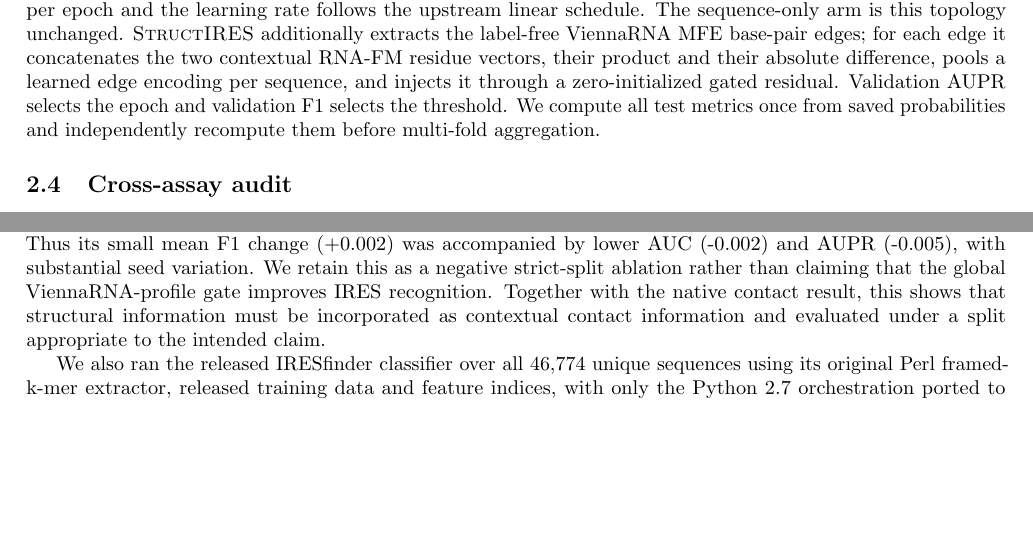
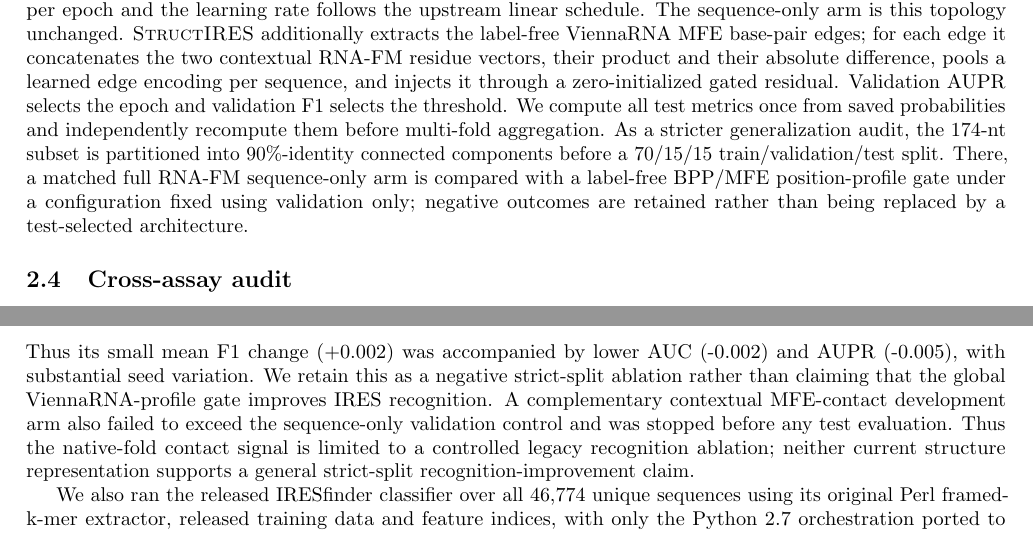
Before and after one commit to skyblue-ustc/StructIRES, a LaTeX paper (paper/main.tex, which reads paper/sections/methods.tex, paper/sections/results.tex): two parts of pages 2 and 5 of 11, joined at a grey line, cut so that both start at the same text, the shorter picture padded with empty space. Compiled offline with pdfLaTeX.

Commit message:
docs: bound StructIRES classifier claims to evidence

```diff
--- a/paper/sections/methods.tex
+++ b/paper/sections/methods.tex
@@ -39,7 +39,11 @@ for each edge it concatenates the two contextual RNA-FM residue vectors, their p
 absolute difference, pools a learned edge encoding per sequence, and injects it through a
 zero-initialized gated residual. Validation AUPR selects the epoch and validation F1 selects the
 threshold. We compute all test metrics once from saved probabilities and independently recompute
-them before multi-fold aggregation.
+them before multi-fold aggregation. As a stricter generalization audit, the 174-nt subset is
+partitioned into 90\%-identity connected components before a 70/15/15 train/validation/test split.
+There, a matched full RNA-FM sequence-only arm is compared with a label-free BPP/MFE
+position-profile gate under a configuration fixed using validation only; negative outcomes are
+retained rather than being replaced by a test-selected architecture.
 
 \subsection{Cross-assay audit}
 Models trained on the legacy reporter assay are evaluated without adaptation on normalized
--- a/paper/sections/results.tex
+++ b/paper/sections/results.tex
@@ -66,9 +66,11 @@ achieved AUC/AUPR/F1 of $0.559\pm0.004$/$0.188\pm0.005$/$0.295\pm0.002$.  The pr
 obtained $0.557\pm0.017$/$0.183\pm0.003$/$0.297\pm0.010$.  Thus its small mean F1 change
 (+0.002) was accompanied by lower AUC (-0.002) and AUPR (-0.005), with substantial seed variation.
 We retain this as a negative strict-split ablation rather than claiming that the global
-ViennaRNA-profile gate improves IRES recognition.  Together with the native contact result, this
-shows that structural information must be incorporated as contextual contact information and
-evaluated under a split appropriate to the intended claim.
+ViennaRNA-profile gate improves IRES recognition. A complementary contextual MFE-contact
+development arm also failed to exceed the sequence-only validation control and was stopped before
+any test evaluation. Thus the native-fold contact signal is limited to a controlled legacy
+recognition ablation; neither current structure representation supports a general strict-split
+recognition-improvement claim.
 
 We also ran the released IRESfinder classifier over all 46,774 unique sequences using its original
 Perl framed-k-mer extractor, released training data and feature indices, with only the Python 2.7
```
Also changed, not shown: paper/sections/abstract.tex (+3 -1 lines), paper/sections/results.tex (2 more changed lines).
